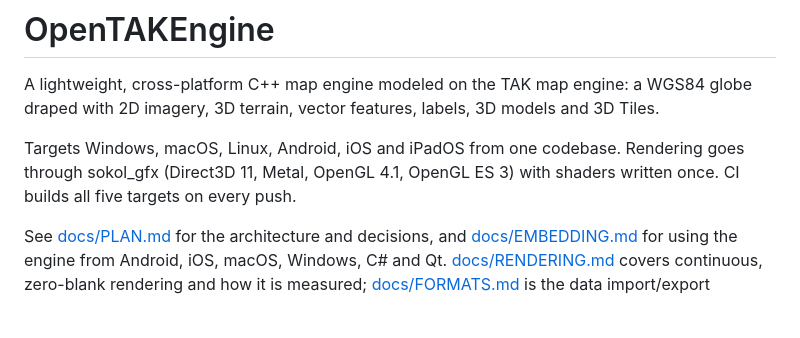
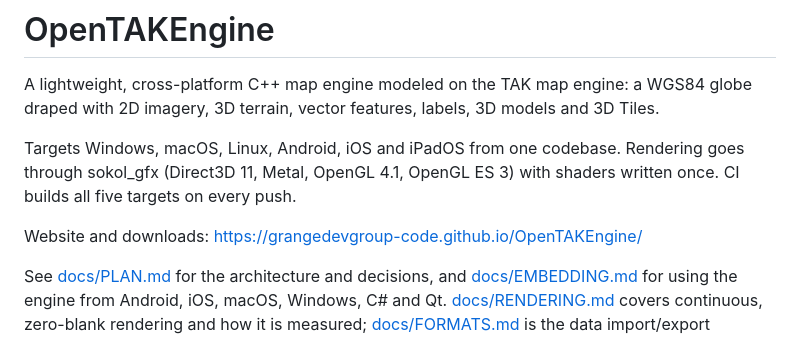
Before and after one commit to COASsoft/OTKGlobeEngine, a Markdown page: README.md, the part around the change. Rendered like a GitHub page; blank space fills up the shorter version.

```diff
--- a/README.md
+++ b/README.md
@@ -3,6 +3,8 @@
 A lightweight, cross-platform C++ map engine modeled on the TAK map engine: a WGS84 globe draped with 2D imagery, 3D terrain, vector features, labels, 3D models and 3D Tiles.
 
 Targets Windows, macOS, Linux, Android, iOS and iPadOS from one codebase. Rendering goes through sokol_gfx (Direct3D 11, Metal, OpenGL 4.1, OpenGL ES 3) with shaders written once. CI builds all five targets on every push.
+
+Website and downloads: https://grangedevgroup-code.github.io/OpenTAKEngine/
 
 See [docs/PLAN.md](docs/PLAN.md) for the architecture and decisions, and [docs/EMBEDDING.md](docs/EMBEDDING.md) for using the engine from Android, iOS, macOS, Windows, C# and Qt. [docs/RENDERING.md](docs/RENDERING.md) covers continuous, zero-blank rendering and how it is measured; [docs/FORMATS.md](docs/FORMATS.md) is the data import/export compatibility matrix, and [docs/OFFLINE.md](docs/OFFLINE.md) covers caching and airgapped networks. [docs/PHOTOREALISM.md](docs/PHOTOREALISM.md) covers photogrammetry and photorealistic 3D Tiles, [docs/XR.md](docs/XR.md) VR, AR and stereo, and [docs/MILITARY.md](docs/MILITARY.md) the military feature set and what to add next.
 
```
